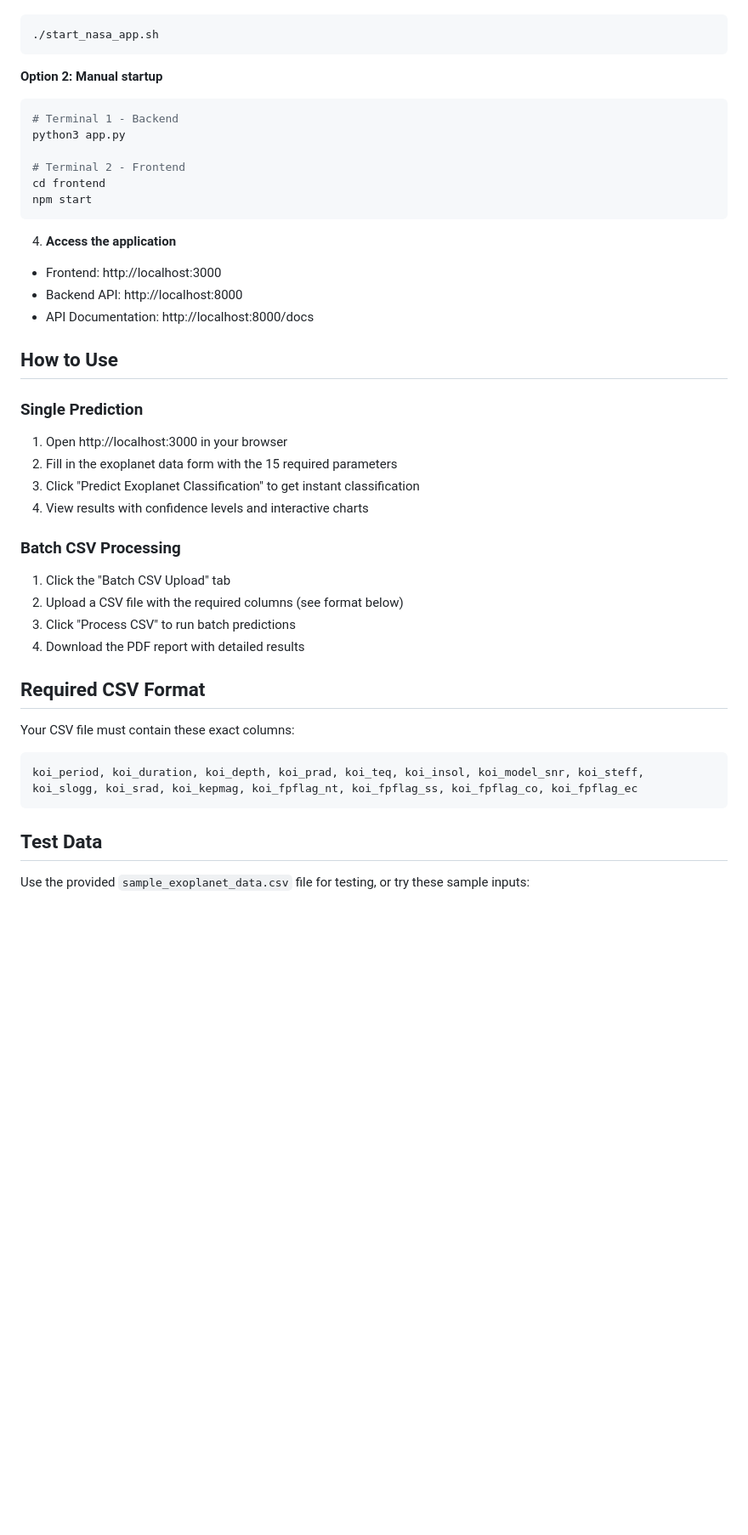
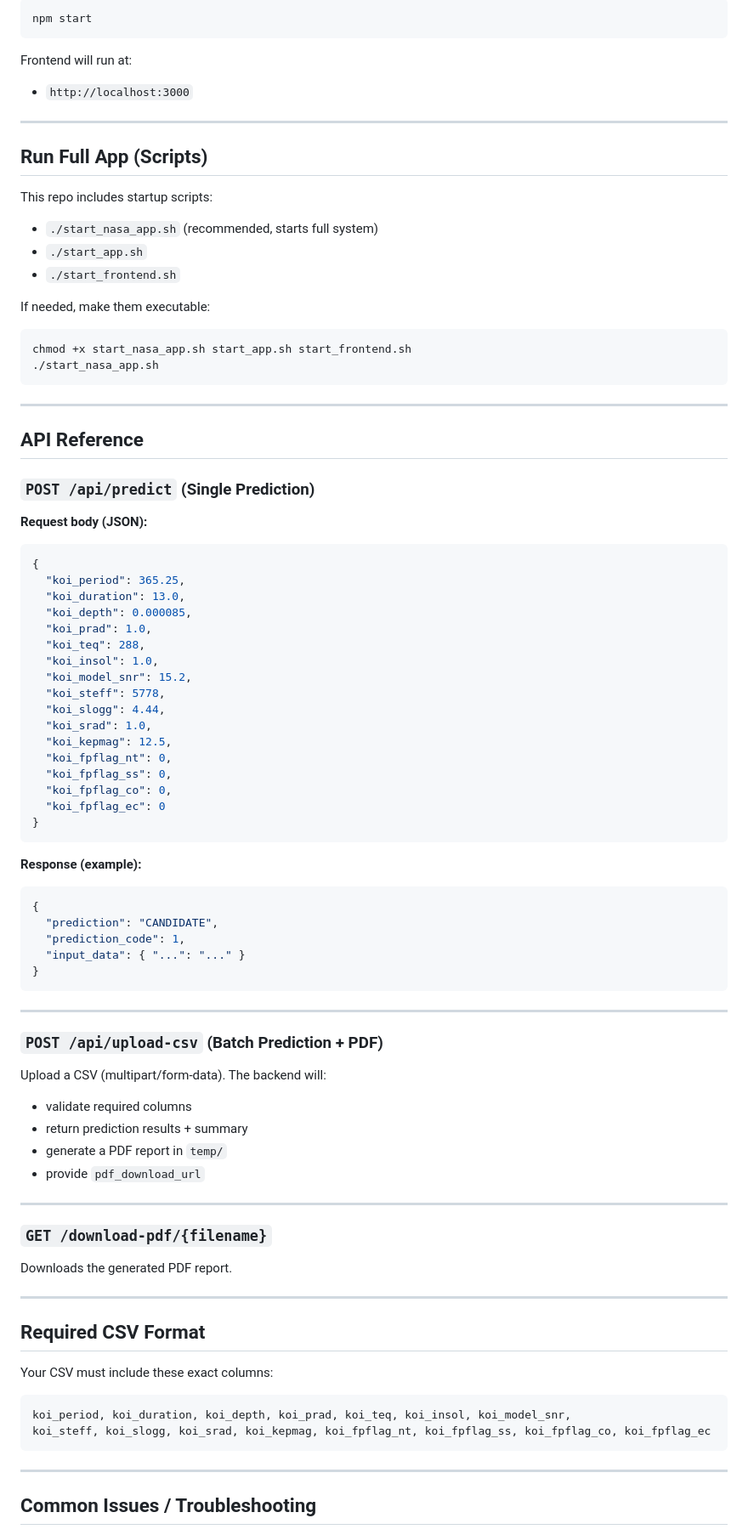
Before and after one commit to alijafarkamal/NasaSpaceApp-ExoPlanet, a Markdown page: README.md, the part around one of its changes. Shown at 85% size. GitHub-like rendering; blank space fills up the shorter version.

Commit message:
Revise README for clarity and project details
Updated project description, features, and technology stack in README.md.

````diff
--- a/README.md
+++ b/README.md
@@ -55,44 +146,86 @@ cd ..
 ```bash
+npm start
+```
+
+Frontend will run at:
+- `http://localhost:3000`
+
+---
+
+## Run Full App (Scripts)
+
+This repo includes startup scripts:
+- `./start_nasa_app.sh` (recommended, starts full system)
+- `./start_app.sh`
+- `./start_frontend.sh`
+
+If needed, make them executable:
+```bash
+chmod +x start_nasa_app.sh start_app.sh start_frontend.sh
 ./start_nasa_app.sh
 ```
 
-**Option 2: Manual startup**
-```bash
-# Terminal 1 - Backend
-python3 app.py
+---
 
-# Terminal 2 - Frontend
-cd frontend
-npm start
+## API Reference
+
+### `POST /api/predict` (Single Prediction)
+**Request body (JSON):**
+```json
+{
+  "koi_period": 365.25,
+  "koi_duration": 13.0,
+  "koi_depth": 0.000085,
+  "koi_prad": 1.0,
+  "koi_teq": 288,
+  "koi_insol": 1.0,
+  "koi_model_snr": 15.2,
+  "koi_steff": 5778,
+  "koi_slogg": 4.44,
+  "koi_srad": 1.0,
+  "koi_kepmag": 12.5,
+  "koi_fpflag_nt": 0,
+  "koi_fpflag_ss": 0,
+  "koi_fpflag_co": 0,
+  "koi_fpflag_ec": 0
+}
 ```
 
-4. **Access the application**
-- Frontend: http://localhost:3000
-- Backend API: http://localhost:8000
-- API Documentation: http://localhost:8000/docs
+**Response (example):**
+```json
+{
+  "prediction": "CANDIDATE",
+  "prediction_code": 1,
+  "input_data": { "...": "..." }
+}
+```
 
-## How to Use
+---
 
-### Single Prediction
-1. Open http://localhost:3000 in your browser
-2. Fill in the exoplanet data form with the 15 required parameters
-3. Click "Predict Exoplanet Classification" to get instant classification
-4. View results with confidence levels and interactive charts
+### `POST /api/upload-csv` (Batch Prediction + PDF)
+Upload a CSV (multipart/form-data). The backend will:
+- validate required columns
+- return prediction results + summary
+- generate a PDF report in `temp/`
+- provide `pdf_download_url`
 
-### Batch CSV Processing
-1. Click the "Batch CSV Upload" tab
-2. Upload a CSV file with the required columns (see format below)
-3. Click "Process CSV" to run batch predictions
-4. Download the PDF report with detailed results
+---
+
+### `GET /download-pdf/{filename}`
+Downloads the generated PDF report.
+
+---
 
 ## Required CSV Format
 
-Your CSV file must contain these exact columns:
-```
-koi_period, koi_duration, koi_depth, koi_prad, koi_teq, koi_insol, koi_model_snr, koi_steff, koi_slogg, koi_srad, koi_kepmag, koi_fpflag_nt, koi_fpflag_ss, koi_fpflag_co, koi_fpflag_ec
+Your CSV must include these exact columns:
+
+```text
+koi_period, koi_duration, koi_depth, koi_prad, koi_teq, koi_insol, koi_model_snr,
+koi_steff, koi_slogg, koi_srad, koi_kepmag, koi_fpflag_nt, koi_fpflag_ss, koi_fpflag_co, koi_fpflag_ec
 ```
 
-## Test Data
+---
 
-Use the provided `sample_exoplanet_data.csv` file for testing, or try these sample inputs:
+## Common Issues / Troubleshooting
 
````
Also changed, not shown: other parts of README.md (+144 -68 lines).
